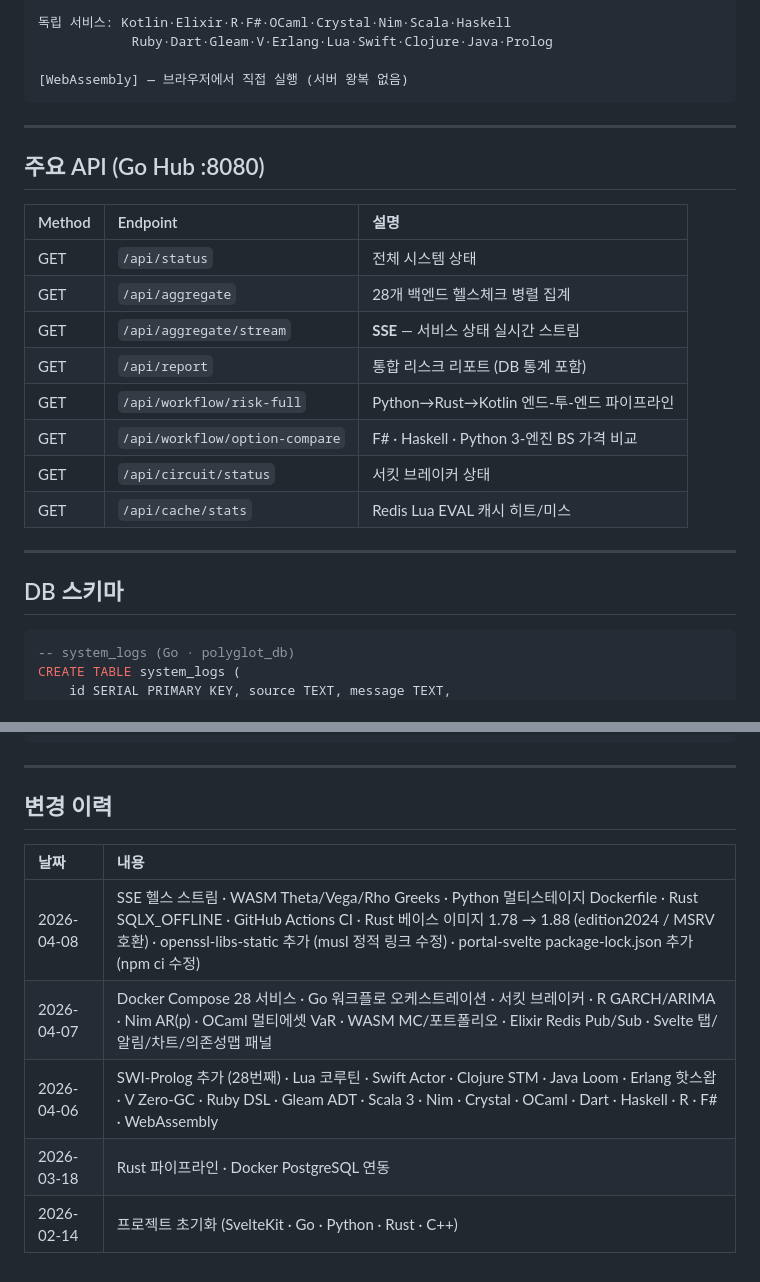
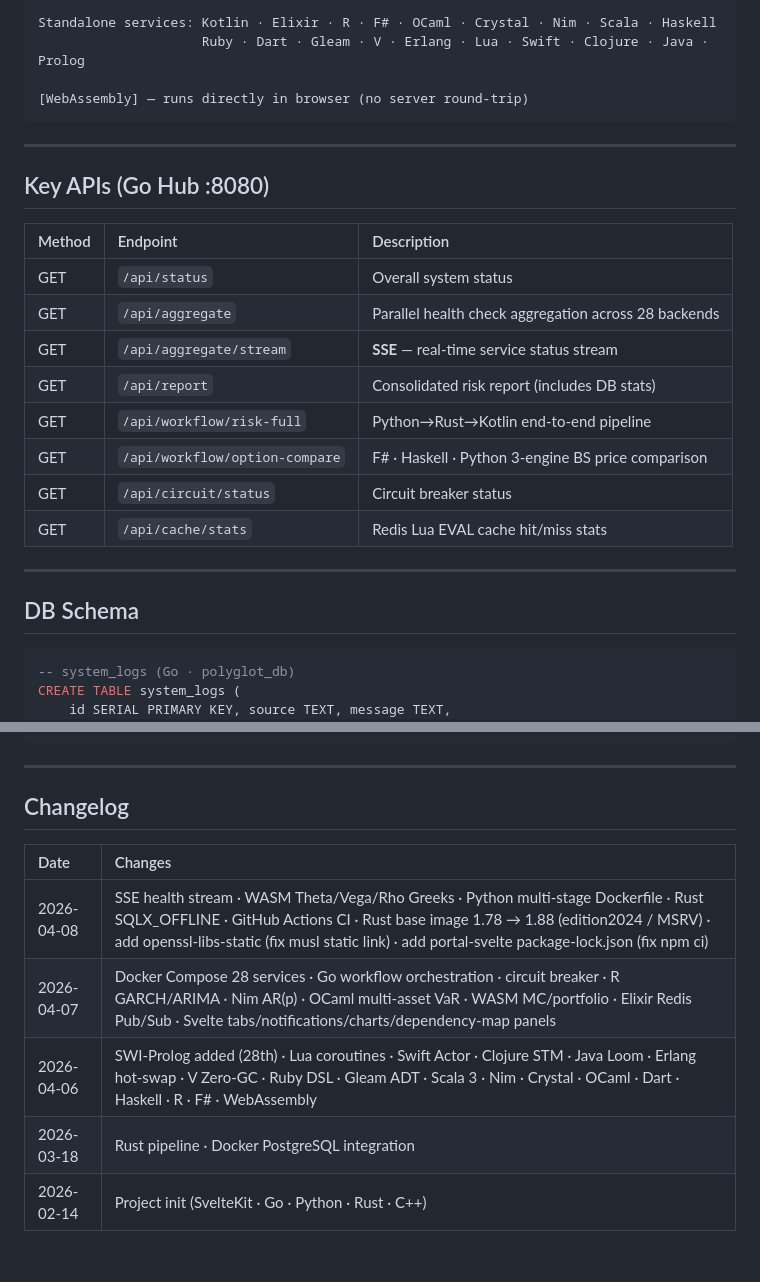
Before and after one commit to welchs1423/polyglot-infinity, a Markdown page: README.md, 2 parts joined by grey strips. Rendered like a GitHub page.

````diff
--- a/README.md
+++ b/README.md
@@ -59,28 +59,28 @@
 
-독립 서비스: Kotlin·Elixir·R·F#·OCaml·Crystal·Nim·Scala·Haskell
-            Ruby·Dart·Gleam·V·Erlang·Lua·Swift·Clojure·Java·Prolog
+Standalone services: Kotlin · Elixir · R · F# · OCaml · Crystal · Nim · Scala · Haskell
+                     Ruby · Dart · Gleam · V · Erlang · Lua · Swift · Clojure · Java · Prolog
 
-[WebAssembly] — 브라우저에서 직접 실행 (서버 왕복 없음)
+[WebAssembly] — runs directly in browser (no server round-trip)
 ```
 
 ---
 
-## 주요 API (Go Hub :8080)
+## Key APIs (Go Hub :8080)
 
-| Method | Endpoint | 설명 |
+| Method | Endpoint | Description |
 |:---|:---|:---|
-| GET | `/api/status` | 전체 시스템 상태 |
-| GET | `/api/aggregate` | 28개 백엔드 헬스체크 병렬 집계 |
-| GET | `/api/aggregate/stream` | **SSE** — 서비스 상태 실시간 스트림 |
-| GET | `/api/report` | 통합 리스크 리포트 (DB 통계 포함) |
-| GET | `/api/workflow/risk-full` | Python→Rust→Kotlin 엔드-투-엔드 파이프라인 |
-| GET | `/api/workflow/option-compare` | F# · Haskell · Python 3-엔진 BS 가격 비교 |
-| GET | `/api/circuit/status` | 서킷 브레이커 상태 |
-| GET | `/api/cache/stats` | Redis Lua EVAL 캐시 히트/미스 |
+| GET | `/api/status` | Overall system status |
+| GET | `/api/aggregate` | Parallel health check aggregation across 28 backends |
+| GET | `/api/aggregate/stream` | **SSE** — real-time service status stream |
+| GET | `/api/report` | Consolidated risk report (includes DB stats) |
+| GET | `/api/workflow/risk-full` | Python→Rust→Kotlin end-to-end pipeline |
+| GET | `/api/workflow/option-compare` | F# · Haskell · Python 3-engine BS price comparison |
+| GET | `/api/circuit/status` | Circuit breaker status |
+| GET | `/api/cache/stats` | Redis Lua EVAL cache hit/miss stats |
 
 ---
 
-## DB 스키마
+## DB Schema
 
 ```sql
 -- system_logs (Go · polyglot_db)
@@ -104,12 +104,12 @@ CREATE TABLE risk_reports (
 
 ---
 
-## 변경 이력
+## Changelog
 
-| 날짜 | 내용 |
+| Date | Changes |
 |:---|:---|
-| 2026-04-08 | SSE 헬스 스트림 · WASM Theta/Vega/Rho Greeks · Python 멀티스테이지 Dockerfile · Rust SQLX_OFFLINE · GitHub Actions CI · Rust 베이스 이미지 1.78 → 1.88 (edition2024 / MSRV 호환) · openssl-libs-static 추가 (musl 정적 링크 수정) · portal-svelte package-lock.json 추가 (npm ci 수정) |
-| 2026-04-07 | Docker Compose 28 서비스 · Go 워크플로 오케스트레이션 · 서킷 브레이커 · R GARCH/ARIMA · Nim AR(p) · OCaml 멀티에셋 VaR · WASM MC/포트폴리오 · Elixir Redis Pub/Sub · Svelte 탭/알림/차트/의존성맵 패널 |
-| 2026-04-06 | SWI-Prolog 추가 (28번째) · Lua 코루틴 · Swift Actor · Clojure STM · Java Loom · Erlang 핫스왑 · V Zero-GC · Ruby DSL · Gleam ADT · Scala 3 · Nim · Crystal · OCaml · Dart · Haskell · R · F# · WebAssembly |
-| 2026-03-18 | Rust 파이프라인 · Docker PostgreSQL 연동 |
-| 2026-02-14 | 프로젝트 초기화 (SvelteKit · Go · Python · Rust · C++) |
+| 2026-04-08 | SSE health stream · WASM Theta/Vega/Rho Greeks · Python multi-stage Dockerfile · Rust SQLX_OFFLINE · GitHub Actions CI · Rust base image 1.78 → 1.88 (edition2024 / MSRV) · add openssl-libs-static (fix musl static link) · add portal-svelte package-lock.json (fix npm ci) |
+| 2026-04-07 | Docker Compose 28 services · Go workflow orchestration · circuit breaker · R GARCH/ARIMA · Nim AR(p) · OCaml multi-asset VaR · WASM MC/portfolio · Elixir Redis Pub/Sub · Svelte tabs/notifications/charts/dependency-map panels |
+| 2026-04-06 | SWI-Prolog added (28th) · Lua coroutines · Swift Actor · Clojure STM · Java Loom · Erlang hot-swap · V Zero-GC · Ruby DSL · Gleam ADT · Scala 3 · Nim · Crystal · OCaml · Dart · Haskell · R · F# · WebAssembly |
+| 2026-03-18 | Rust pipeline · Docker PostgreSQL integration |
+| 2026-02-14 | Project init (SvelteKit · Go · Python · Rust · C++) |
````
Also changed, not shown: other parts of README.md (+33 -33 lines).
